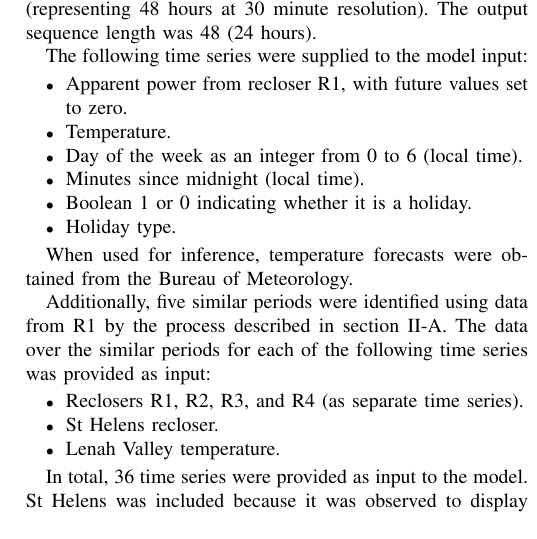
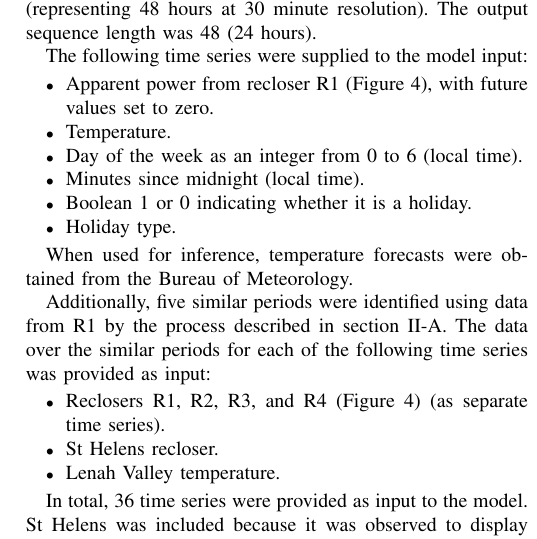
Before and after one commit to jurasofish/load_forecast_paper, a LaTeX paper (aupec.tex): part of one column of page 5 of 6 before the commit and part of one column of page 5 of 7 after it, cut so that both start at the same text. Compiled offline with pdfLaTeX; a missing font is replaced by an installed copy or a similar font; a LaTeX package or settings file that is missing is left out.

Commit message:
reference figure for reclosers R1..R4

```diff
--- a/aupec.tex
+++ b/aupec.tex
@@ -292,7 +292,7 @@ The output sequence length was 48 (24 hours).
 
 The following time series were supplied to the model input:
 \begin{itemize}
-	\item Apparent power from recloser R1, with future values set to zero.
+	\item Apparent power from recloser R1 (Figure \ref{fig:bruny_network}), with future values set to zero.
 	\item Temperature.
 	\item Day of the week as an integer from 0 to 6 (local time).
 	\item Minutes since midnight (local time).
@@ -305,7 +305,7 @@ When used for inference, temperature forecasts were obtained from the Bureau of
 Additionally, five similar periods were identified using data from R1 by the process described in section \ref{simperiod}.
 The data over the similar periods for each of the following time series was provided as input:
 \begin{itemize}
-	\item Reclosers R1, R2, R3, and R4 (as separate time series).
+	\item Reclosers R1, R2, R3, and R4 (Figure \ref{fig:bruny_network}) (as separate time series).
 	\item St Helens recloser.
 	\item Lenah Valley temperature.
 \end{itemize}
```
